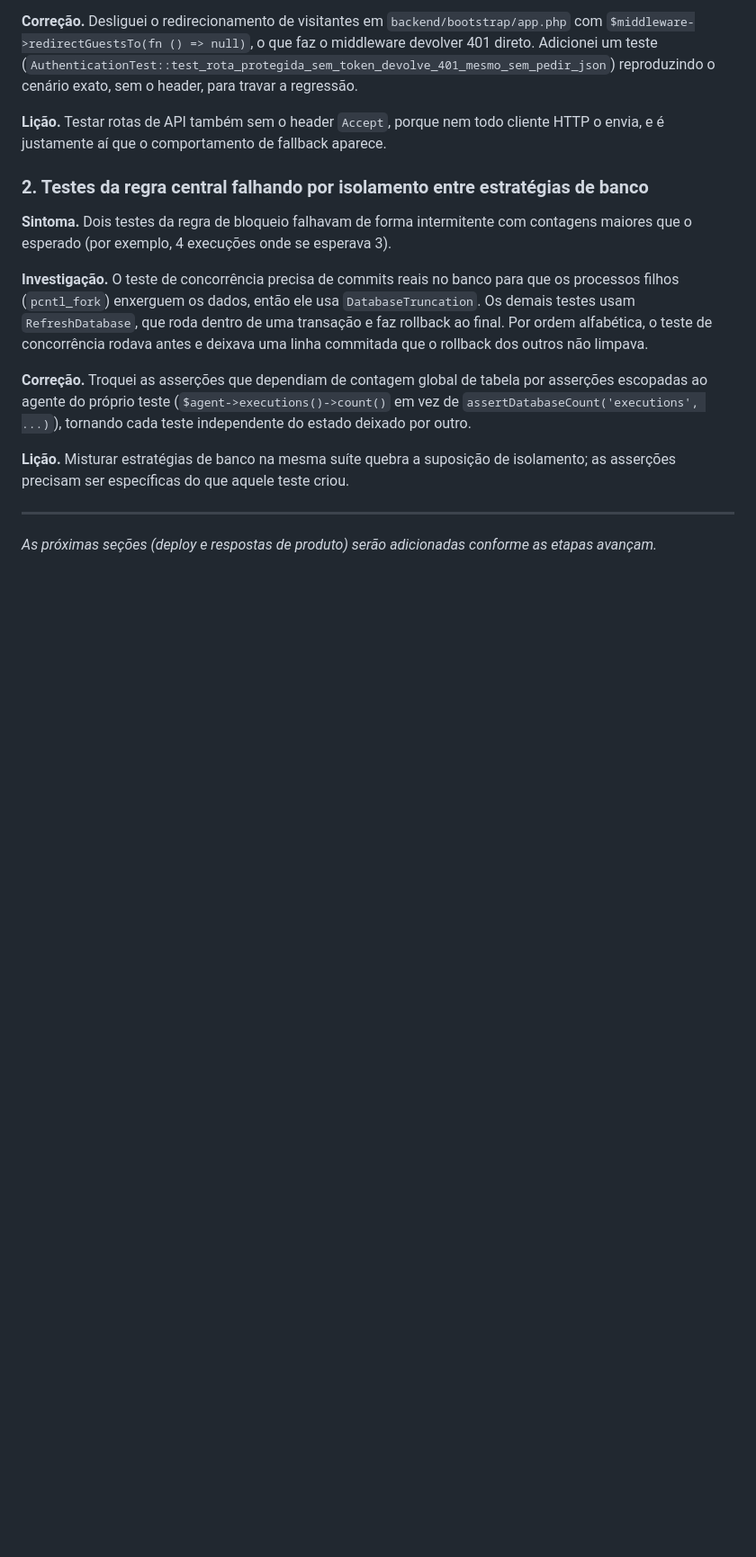
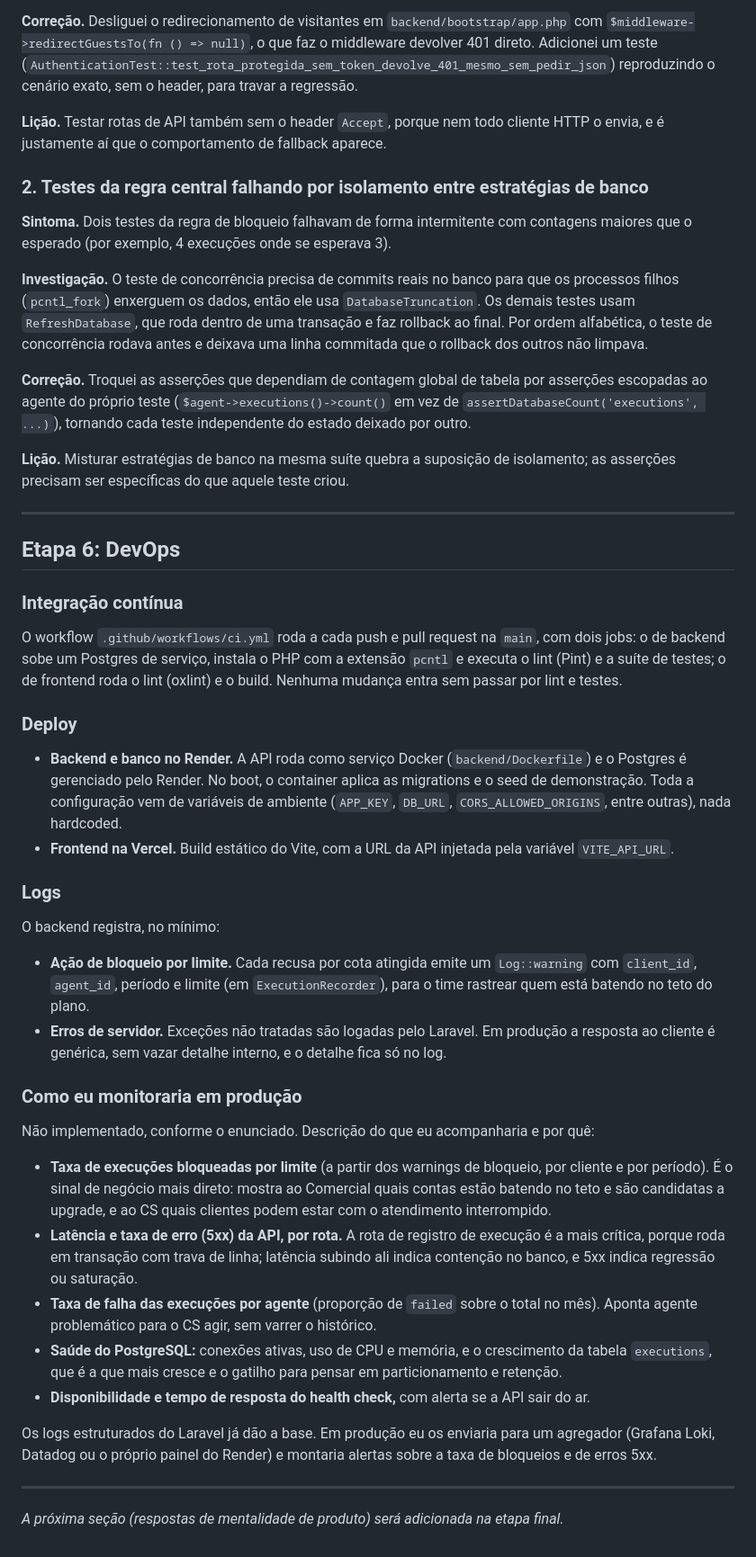
Before and after one commit to jvvict0r/rotik-agent-monitor, a Markdown page: README.md, the part around one of its changes. Shown at 90% size. GitHub-like rendering; blank space fills up the shorter version.

Commit message:
docs: documenta o deploy, o ci e o monitoramento (etapa 6)
Adiciona os links da demo ao vivo no topo do README e uma seção de
DevOps descrevendo a integração contínua, o deploy no Render e na
Vercel, os logs de bloqueio e de erro, e como a aplicação seria
monitorada em produção, com as métricas que eu acompanharia e o
porquê de cada uma.

```diff
--- a/README.md
+++ b/README.md
@@ -284,4 +293,36 @@ Registro aqui bugs reais encontrados durante o desenvolvimento e como foram reso
 
 ---
 
-*As próximas seções (deploy e respostas de produto) serão adicionadas conforme as etapas avançam.*
+## Etapa 6: DevOps
+
+### Integração contínua
+
+O workflow `.github/workflows/ci.yml` roda a cada push e pull request na `main`, com dois jobs: o de backend sobe um Postgres de serviço, instala o PHP com a extensão `pcntl` e executa o lint (Pint) e a suíte de testes; o de frontend roda o lint (oxlint) e o build. Nenhuma mudança entra sem passar por lint e testes.
+
+### Deploy
+
+- **Backend e banco no Render.** A API roda como serviço Docker (`backend/Dockerfile`) e o Postgres é gerenciado pelo Render. No boot, o container aplica as migrations e o seed de demonstração. Toda a configuração vem de variáveis de ambiente (`APP_KEY`, `DB_URL`, `CORS_ALLOWED_ORIGINS`, entre outras), nada hardcoded.
+- **Frontend na Vercel.** Build estático do Vite, com a URL da API injetada pela variável `VITE_API_URL`.
+
+### Logs
+
+O backend registra, no mínimo:
+
+- **Ação de bloqueio por limite.** Cada recusa por cota atingida emite um `Log::warning` com `client_id`, `agent_id`, período e limite (em `ExecutionRecorder`), para o time rastrear quem está batendo no teto do plano.
+- **Erros de servidor.** Exceções não tratadas são logadas pelo Laravel. Em produção a resposta ao cliente é genérica, sem vazar detalhe interno, e o detalhe fica só no log.
+
+### Como eu monitoraria em produção
+
+Não implementado, conforme o enunciado. Descrição do que eu acompanharia e por quê:
+
+- **Taxa de execuções bloqueadas por limite** (a partir dos warnings de bloqueio, por cliente e por período). É o sinal de negócio mais direto: mostra ao Comercial quais contas estão batendo no teto e são candidatas a upgrade, e ao CS quais clientes podem estar com o atendimento interrompido.
+- **Latência e taxa de erro (5xx) da API, por rota.** A rota de registro de execução é a mais crítica, porque roda em transação com trava de linha; latência subindo ali indica contenção no banco, e 5xx indica regressão ou saturação.
+- **Taxa de falha das execuções por agente** (proporção de `failed` sobre o total no mês). Aponta agente problemático para o CS agir, sem varrer o histórico.
+- **Saúde do PostgreSQL:** conexões ativas, uso de CPU e memória, e o crescimento da tabela `executions`, que é a que mais cresce e o gatilho para pensar em particionamento e retenção.
+- **Disponibilidade e tempo de resposta do health check,** com alerta se a API sair do ar.
+
+Os logs estruturados do Laravel já dão a base. Em produção eu os enviaria para um agregador (Grafana Loki, Datadog ou o próprio painel do Render) e montaria alertas sobre a taxa de bloqueios e de erros 5xx.
+
+---
+
+*A próxima seção (respostas de mentalidade de produto) será adicionada na etapa final.*
```
Also changed, not shown: other parts of README.md (+9 -0 lines).
